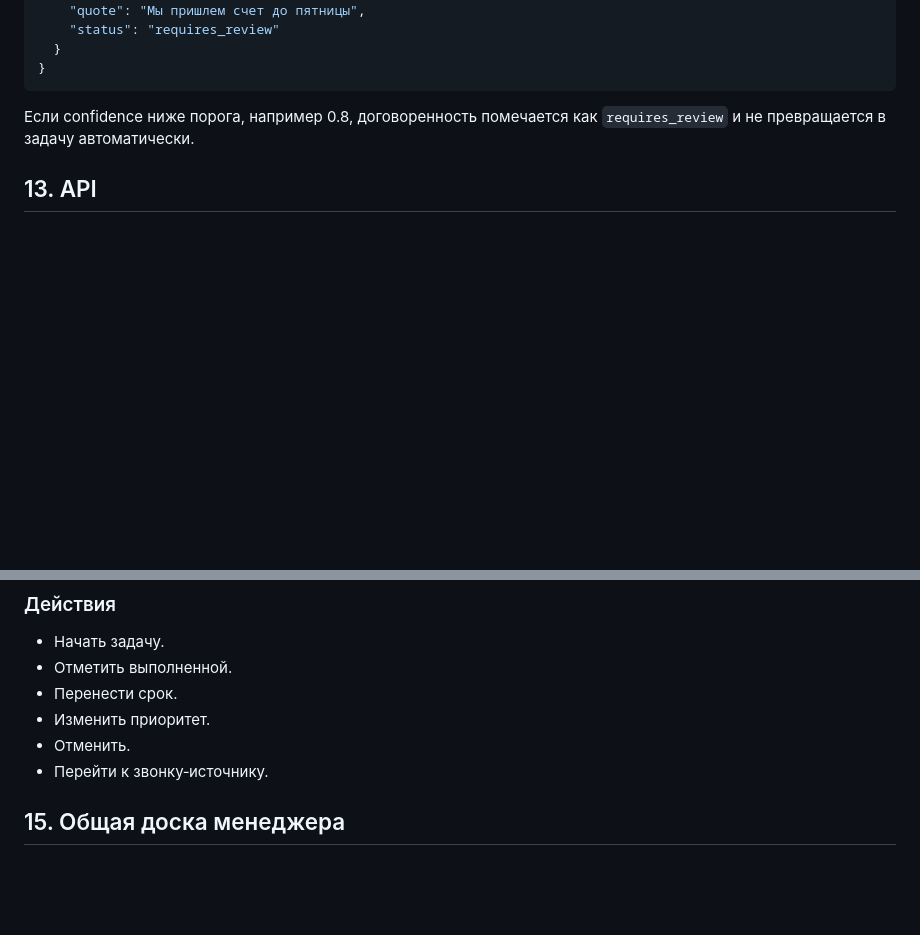
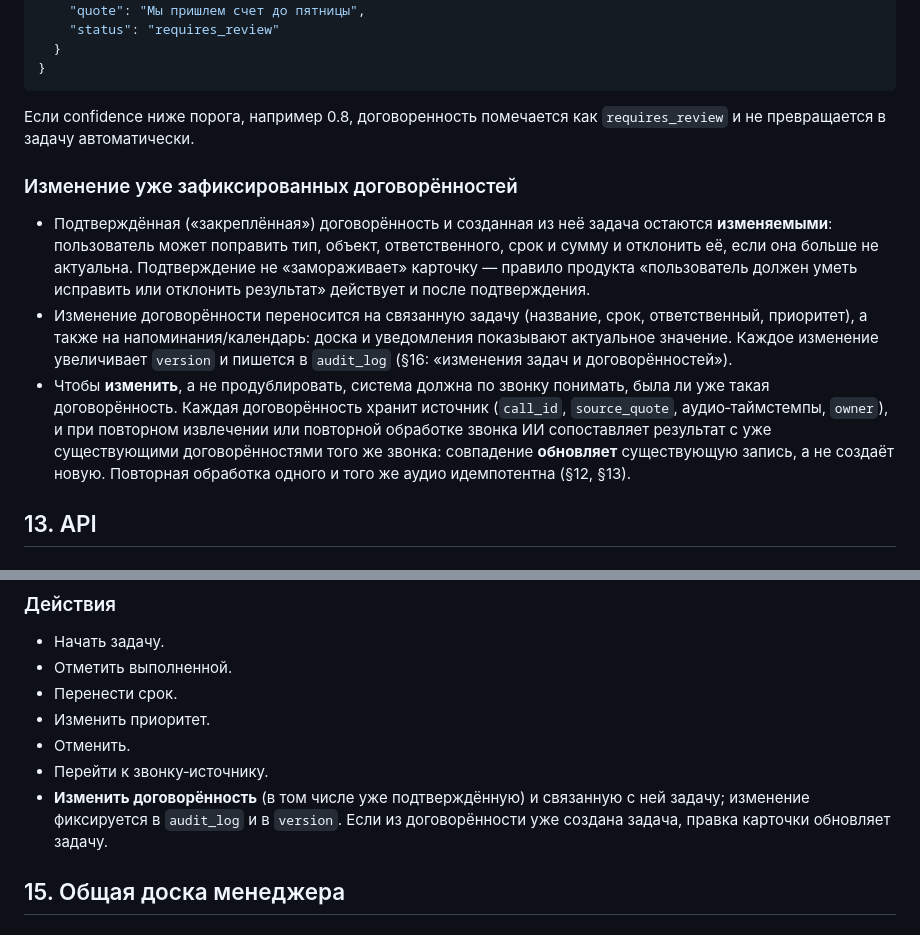
Before and after one commit to SofiyaPovargo/MTS_Hackathon, a Markdown page: plan.md, 2 parts joined by grey strips. Drawn GitHub-style; blank space fills up the shorter version.

Commit message:
docs: подтверждённые договорённости можно менять (план §12–14); правка идёт в задачу, сопоставление по звонку против дублей

```diff
--- a/plan.md
+++ b/plan.md
@@ -692,6 +692,26 @@ Media Stream
 
 Если confidence ниже порога, например 0.8, договоренность помечается как `requires_review` и не превращается в задачу автоматически.
 
+### Изменение уже зафиксированных договорённостей
+
+- Подтверждённая («закреплённая») договорённость и созданная из неё задача
+  остаются **изменяемыми**: пользователь может поправить тип, объект,
+  ответственного, срок и сумму и отклонить её, если она больше не актуальна.
+  Подтверждение не «замораживает» карточку — правило продукта «пользователь
+  должен уметь исправить или отклонить результат» действует и после
+  подтверждения.
+- Изменение договорённости переносится на связанную задачу (название, срок,
+  ответственный, приоритет), а также на напоминания/календарь: доска и
+  уведомления показывают актуальное значение. Каждое изменение увеличивает
+  `version` и пишется в `audit_log` (§16: «изменения задач и договорённостей»).
+- Чтобы **изменить**, а не продублировать, система должна по звонку понимать,
+  была ли уже такая договорённость. Каждая договорённость хранит источник
+  (`call_id`, `source_quote`, аудио‑таймстемпы, `owner`), и при повторном
+  извлечении или повторной обработке звонка ИИ сопоставляет результат с уже
+  существующими договорённостями того же звонка: совпадение **обновляет**
+  существующую запись, а не создаёт новую. Повторная обработка одного и того же
+  аудио идемпотентна (§12, §13).
+
 ## 13. API
 
 ### Авторизация
@@ -872,6 +892,9 @@ access‑токен в заголовке `Authorization: Bearer <token>` (мо
 - Изменить приоритет.
 - Отменить.
 - Перейти к звонку‑источнику.
+- **Изменить договорённость** (в том числе уже подтверждённую) и связанную с
+  ней задачу; изменение фиксируется в `audit_log` и в `version`. Если из
+  договорённости уже создана задача, правка карточки обновляет задачу.
 
 ## 15. Общая доска менеджера
 
```
Also changed, not shown: PROGRESS.md (+2 -1 lines), TEAM_PLAN.md (+3 -1 lines).
